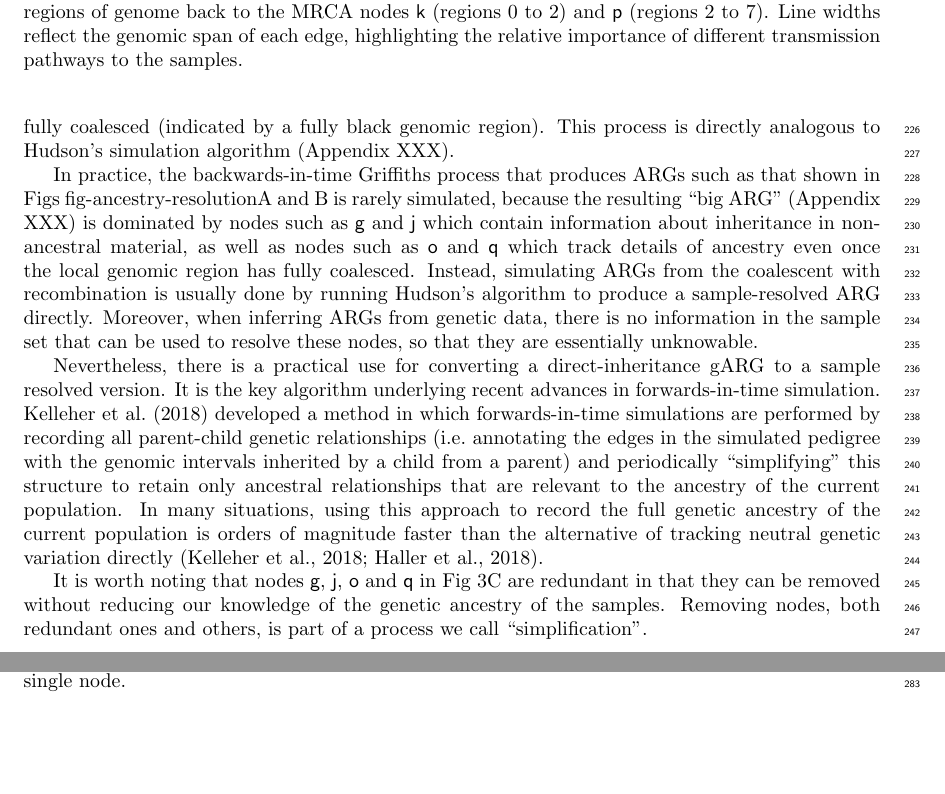
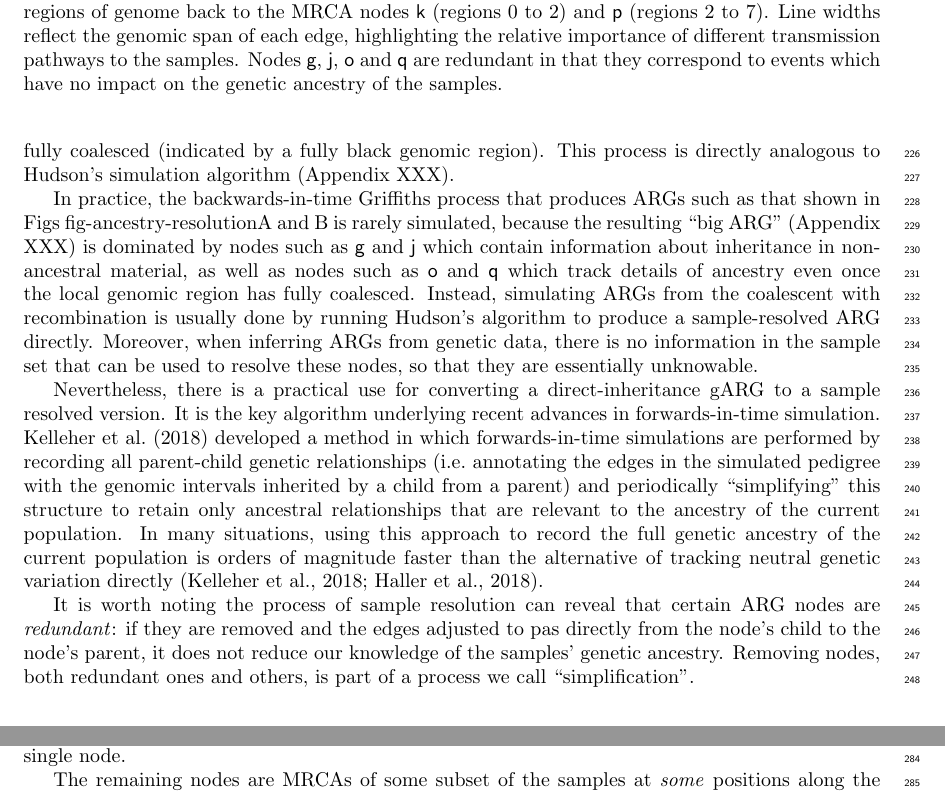
Before and after one commit to tskit-dev/what-is-an-arg-paper, a LaTeX paper (paper.tex): two parts of pages 7 and 8 of 26 before the commit and two parts of pages 7 and 9 of 26 after it, joined at a grey line, cut so that both start at the same text, the shorter picture padded with empty space. Compiled offline with pdfLaTeX.

Commit message:
Remove explicit listing of redundant nodes
And move to the caption, so that people don't have to refer back to the figure too much.

```diff
--- a/paper.tex
+++ b/paper.tex
@@ -761,7 +761,9 @@ The depiction of the genome within each
 node is shaded as in Fig.~\ref{fig-arg-in-pedigree}A to show coalescing
 regions of genome back to the MRCA nodes \textsf{k} (regions 0 to 2) and \textsf{p}
 (regions 2 to 7). Line widths reflect the genomic span of each edge, highlighting
-the relative importance of different transmission pathways to the samples.
+the relative importance of different transmission pathways to the samples. Nodes
+\textsf{g},  \textsf{j}, \textsf{o} and \textsf{q} are redundant in that they correspond
+to events which have no impact on the genetic ancestry of the samples.
 }
 \end{figure}
 
@@ -842,10 +844,10 @@ to the ancestry of the current population. In many situations, using this approa
 record the full genetic ancestry of the current population is orders of magnitude faster
 than the alternative of tracking neutral genetic variation directly~\citep{kelleher2018efficient,haller2018tree}.
 
-It is worth noting that nodes \textsf{g},  \textsf{j}, \textsf{o} and \textsf{q}
-in Fig~\ref{fig-ancestry-resolution}C are redundant in that they can
-be removed without reducing our knowledge of the genetic
-ancestry of the samples. Removing nodes,
+It is worth noting the process of sample resolution can reveal that certain ARG
+nodes are \emph{redundant}: if they are removed and the edges adjusted to
+pas directly from the node's child to the node's parent, it does not reduce our
+knowledge of the samples' genetic ancestry. Removing nodes,
 both redundant ones and others, is part of a process we call
 ``simplification''.
 
```
Also changed, not shown: paper.tex (2 more changed lines).
